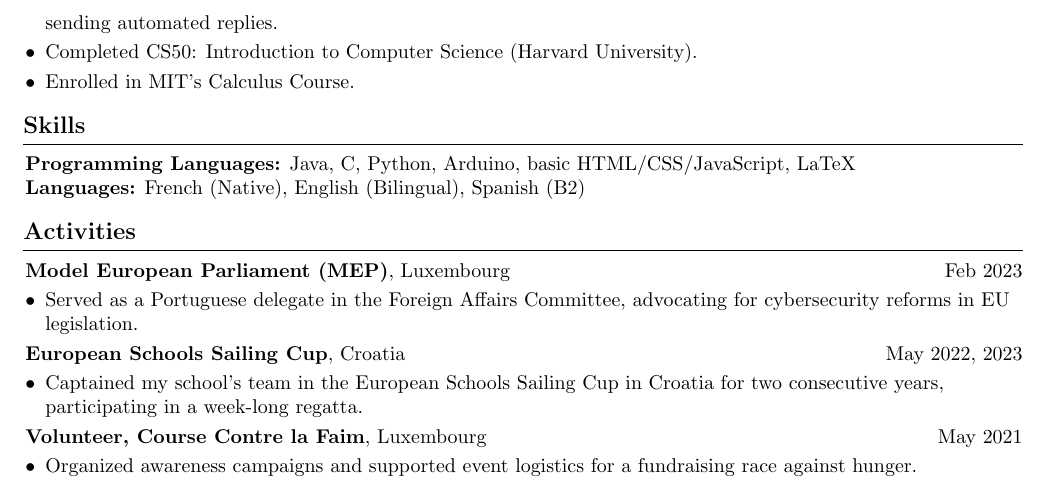
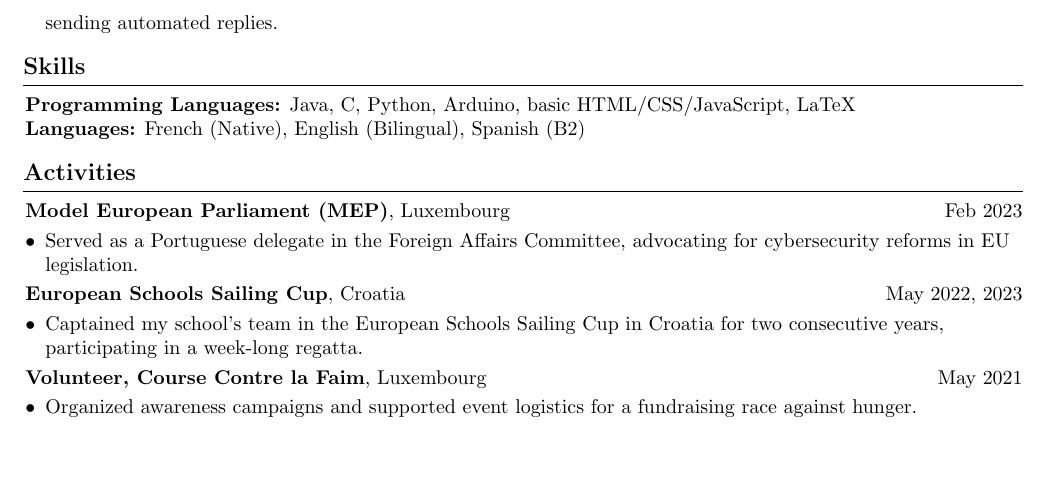
Before and after one commit to tombeauge/CV, a LaTeX CV (Resume.tex): part of page 2 of 2, cut so that both start at the same text, the shorter picture padded with empty space. Compiled offline with pdfLaTeX.

Commit message:
removed superfluous bullets

```diff
--- a/Resume.tex
+++ b/Resume.tex
@@ -94,11 +94,6 @@ Specializations: Advanced Mathematics, Economics, Computer Science, Physics, His
     \item Utilized SMTP and IMAP protocols to handle email communication, including fetching unread emails and sending automated replies.
 \end{highlights}
 
-\begin{highlights}
-    \item Completed CS50: Introduction to Computer Science (Harvard University).
-    \item Enrolled in MIT's Calculus Course.
-\end{highlights}
-
 \section{Skills}
 \textbf{Programming Languages:} Java, C, Python, Arduino, basic HTML/CSS/JavaScript, LaTeX \\
 \textbf{Languages:} French (Native), English (Bilingual), Spanish (B2)
```
